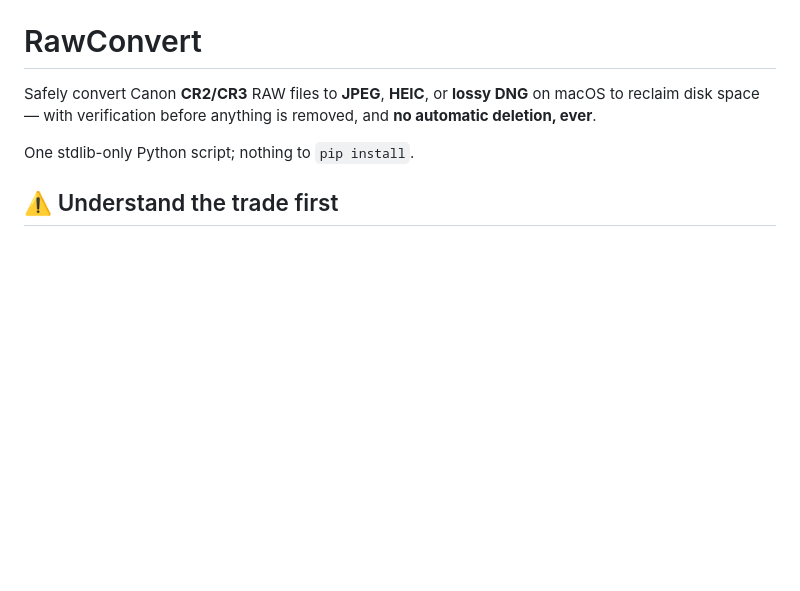
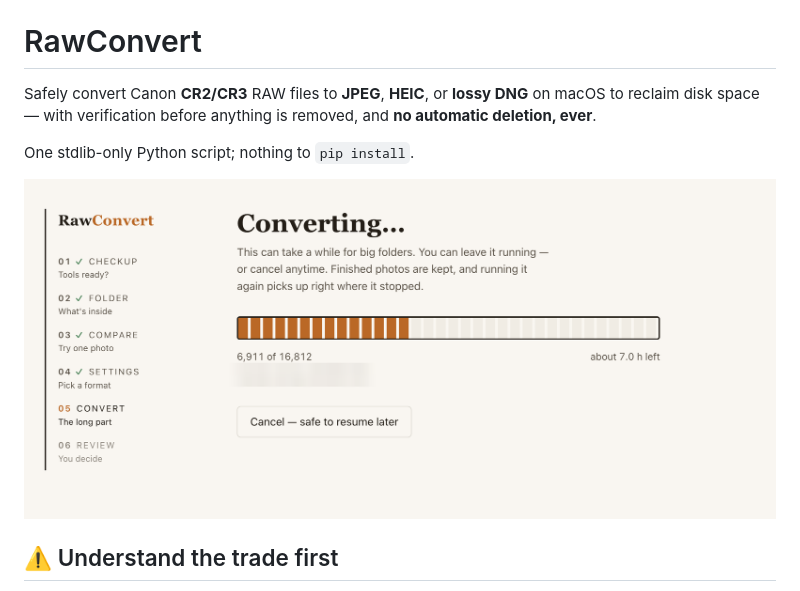
Before and after one commit to IAmLuisJ/RawConvert, a Markdown page: README.md, the part around the change. Drawn GitHub-style; pictures changed too: assets/RawConvertScreenshot.png (added); blank space fills up the shorter version.

Commit message:
Add GUI screenshot to README

```diff
--- a/README.md
+++ b/README.md
@@ -5,6 +5,8 @@ DNG** on macOS to reclaim disk space — with verification before anything is
 removed, and **no automatic deletion, ever**.
 
 One stdlib-only Python script; nothing to `pip install`.
+
+![The RawConvert wizard converting a folder of RAW photos](assets/RawConvertScreenshot.png)
 
 ## ⚠️ Understand the trade first
 
```
